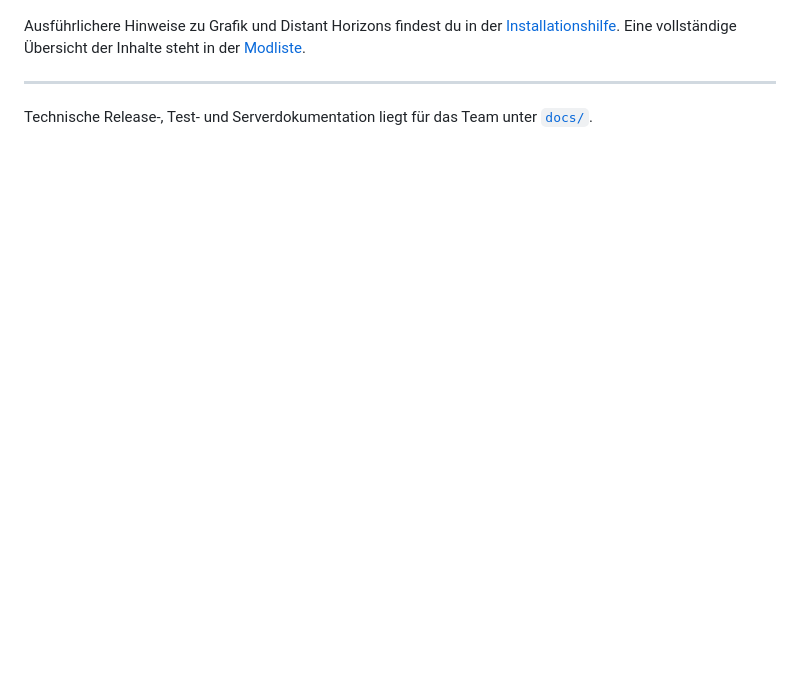
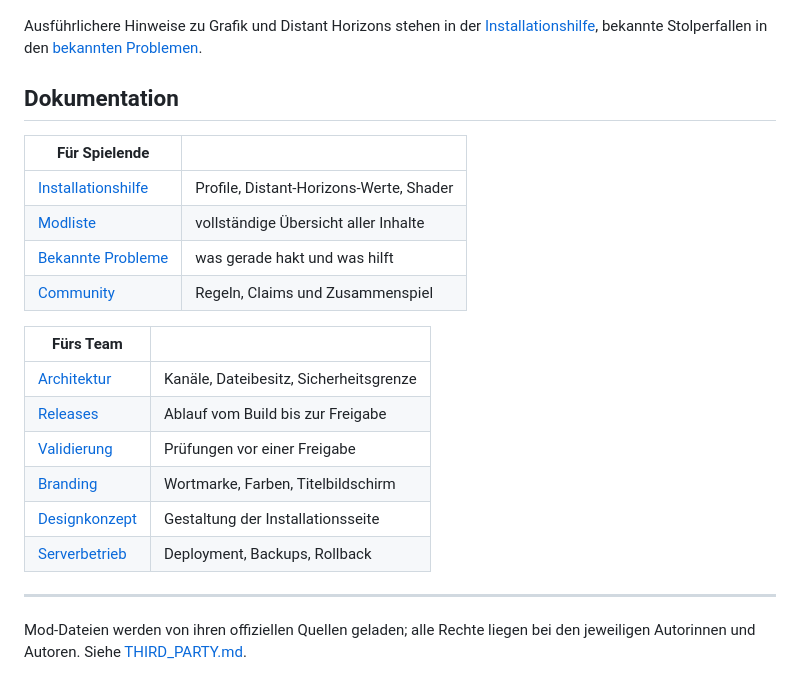
Before and after one commit to DarveenDE/hasencraft, a Markdown page: README.md, the part around one of its changes. GitHub-like rendering; blank space fills up the shorter version.

```diff
--- a/README.md
+++ b/README.md
@@ -59,10 +87,28 @@ Dateien im `mods`-Ordner löschen – damit können wir Fehler viel schneller
 nachvollziehen.
 
-Ausführlichere Hinweise zu Grafik und Distant Horizons findest du in der
-[Installationshilfe](docs/INSTALL-CLIENT.md). Eine vollständige Übersicht der
-Inhalte steht in der [Modliste](docs/MODLIST.md).
+Ausführlichere Hinweise zu Grafik und Distant Horizons stehen in der
+[Installationshilfe](docs/INSTALL-CLIENT.md), bekannte Stolperfallen in den
+[bekannten Problemen](docs/KNOWN-ISSUES.md).
+
+## Dokumentation
+
+| Für Spielende | |
+|---|---|
+| [Installationshilfe](docs/INSTALL-CLIENT.md) | Profile, Distant-Horizons-Werte, Shader |
+| [Modliste](docs/MODLIST.md) | vollständige Übersicht aller Inhalte |
+| [Bekannte Probleme](docs/KNOWN-ISSUES.md) | was gerade hakt und was hilft |
+| [Community](server/COMMUNITY.md) | Regeln, Claims und Zusammenspiel |
+
+| Fürs Team | |
+|---|---|
+| [Architektur](docs/ARCHITECTURE.md) | Kanäle, Dateibesitz, Sicherheitsgrenze |
+| [Releases](docs/RELEASES.md) | Ablauf vom Build bis zur Freigabe |
+| [Validierung](docs/VALIDATION.md) | Prüfungen vor einer Freigabe |
+| [Branding](docs/BRANDING.md) | Wortmarke, Farben, Titelbildschirm |
+| [Designkonzept](docs/DESIGN.md) | Gestaltung der Installationsseite |
+| [Serverbetrieb](server/COMMUNITY-OPERATIONS.md) | Deployment, Backups, Rollback |
 
 ---
 
-Technische Release-, Test- und Serverdokumentation liegt für das Team unter
-[`docs/`](docs/).
+Mod-Dateien werden von ihren offiziellen Quellen geladen; alle Rechte liegen bei
+den jeweiligen Autorinnen und Autoren. Siehe [THIRD_PARTY.md](THIRD_PARTY.md).
```
Also changed, not shown: other parts of README.md (+69 -41 lines).
